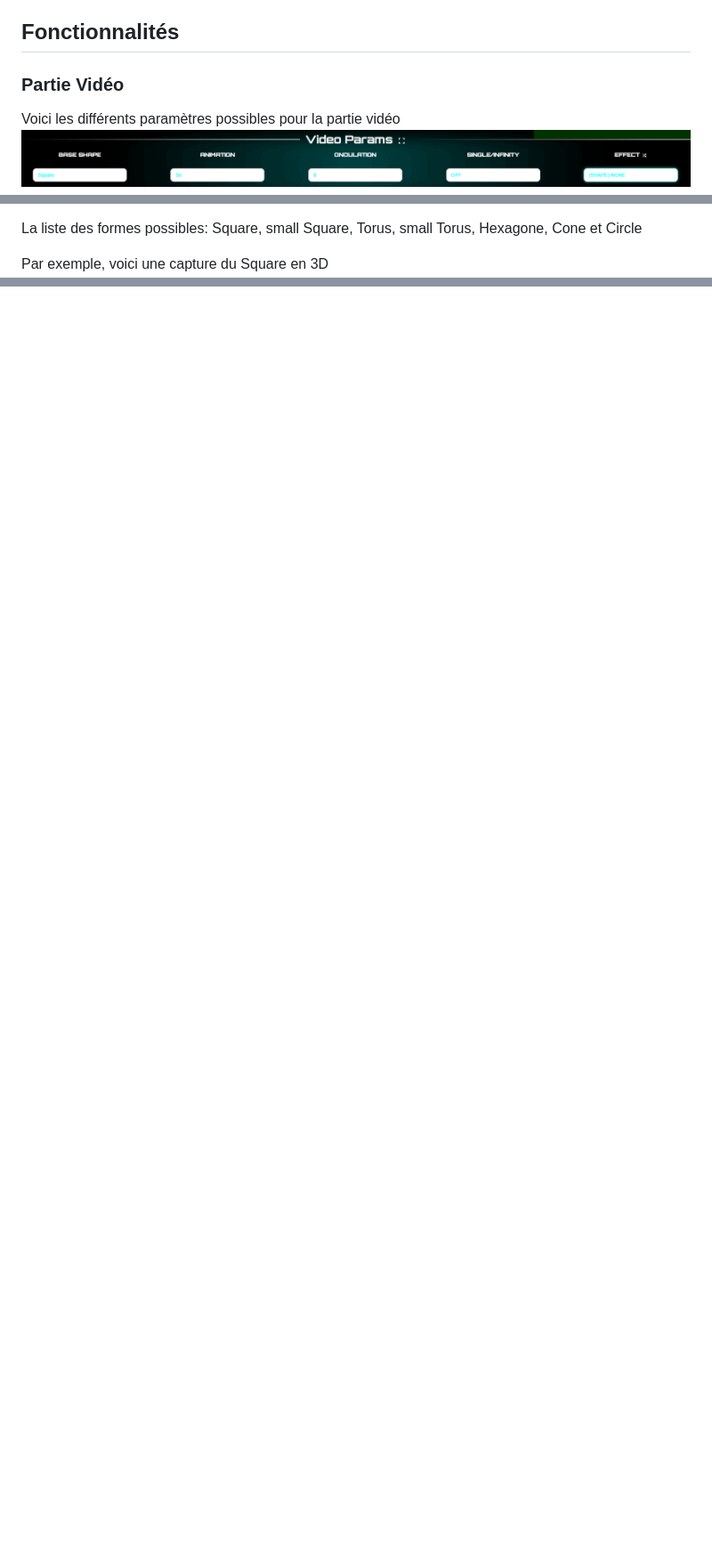
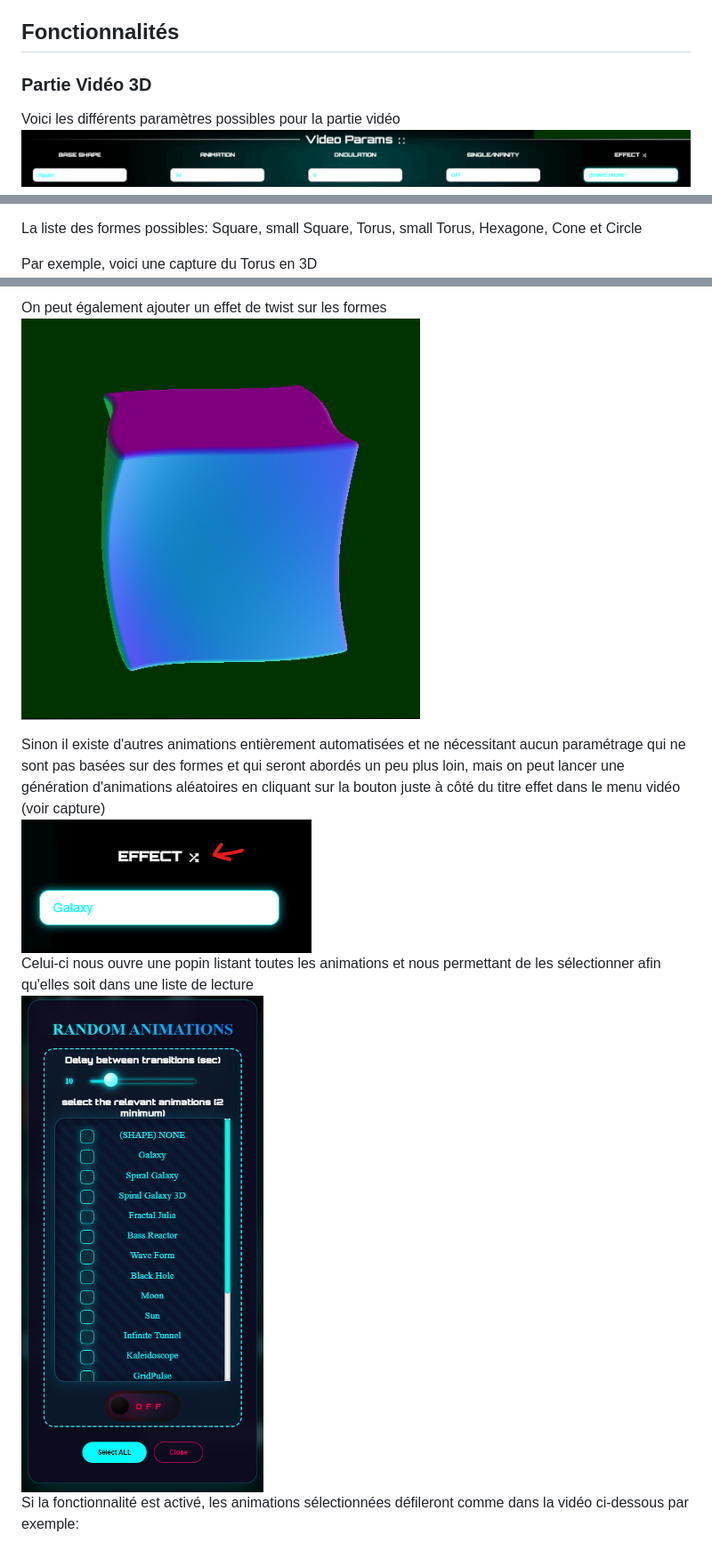
Before and after one commit to pb402385/webaudio_with_webgl_animations, a Markdown page: README.md, 3 parts joined by grey strips. Shown at 89% size. GitHub-like rendering; pictures changed too: screenshots/effect_video_webgl.png (added); blank space fills up the shorter version.

Commit message:
MAJ README et ajout de screenshots

```diff
--- a/README.md
+++ b/README.md
@@ -91,7 +91,7 @@ L'application peut grâce à l'API Web Audio prendre en entrée un flux audio ou
 
 ## Fonctionnalités
 
-### Partie Vidéo
+### Partie Vidéo 3D
 
 Voici les différents paramètres possibles pour la partie vidéo
 <br/>
@@ -109,7 +109,7 @@ Initialement, le projet fonctionne sur des formes (shapes) que l'on peut changer
 
 La liste des formes possibles: Square, small Square, Torus, small Torus, Hexagone, Cone et Circle
 
-Par exemple, voici une capture du Square en 3D
+Par exemple, voici une capture du Torus en 3D
 <br/>
 <img src="screenshots/shape_torus_webgl.png" alt="application.png" />
 <br/>
@@ -119,0 +137,16 @@ Et de sa version 2D
+On peut également ajouter un effet de twist sur les formes
+<br/>
+<img src="screenshots/shape_twist_webgl.png" alt="application.png" />
+<br/>
+
+
+
+Sinon il existe d'autres animations entièrement automatisées et ne nécessitant aucun paramétrage qui ne sont pas basées sur des formes et qui seront abordés un peu plus loin, mais on peut lancer une génération d'animations aléatoires en cliquant sur la bouton juste à côté du titre effet dans le menu vidéo (voir capture)
+<br/>
+<img src="screenshots/effect_video_webgl.png" alt="application.png" />
+<br/>
+Celui-ci nous ouvre une popin listant toutes les animations et nous permettant de les sélectionner afin qu'elles soit dans une liste de lecture
+<br/>
+<img src="screenshots/video_random_animation.png" alt="application.png" />
+<br/>
+Si la fonctionnalité est activé, les animations sélectionnées défileront comme dans la vidéo ci-dessous par exemple:
```
Also changed, not shown: other parts of README.md (+17 -0 lines).
